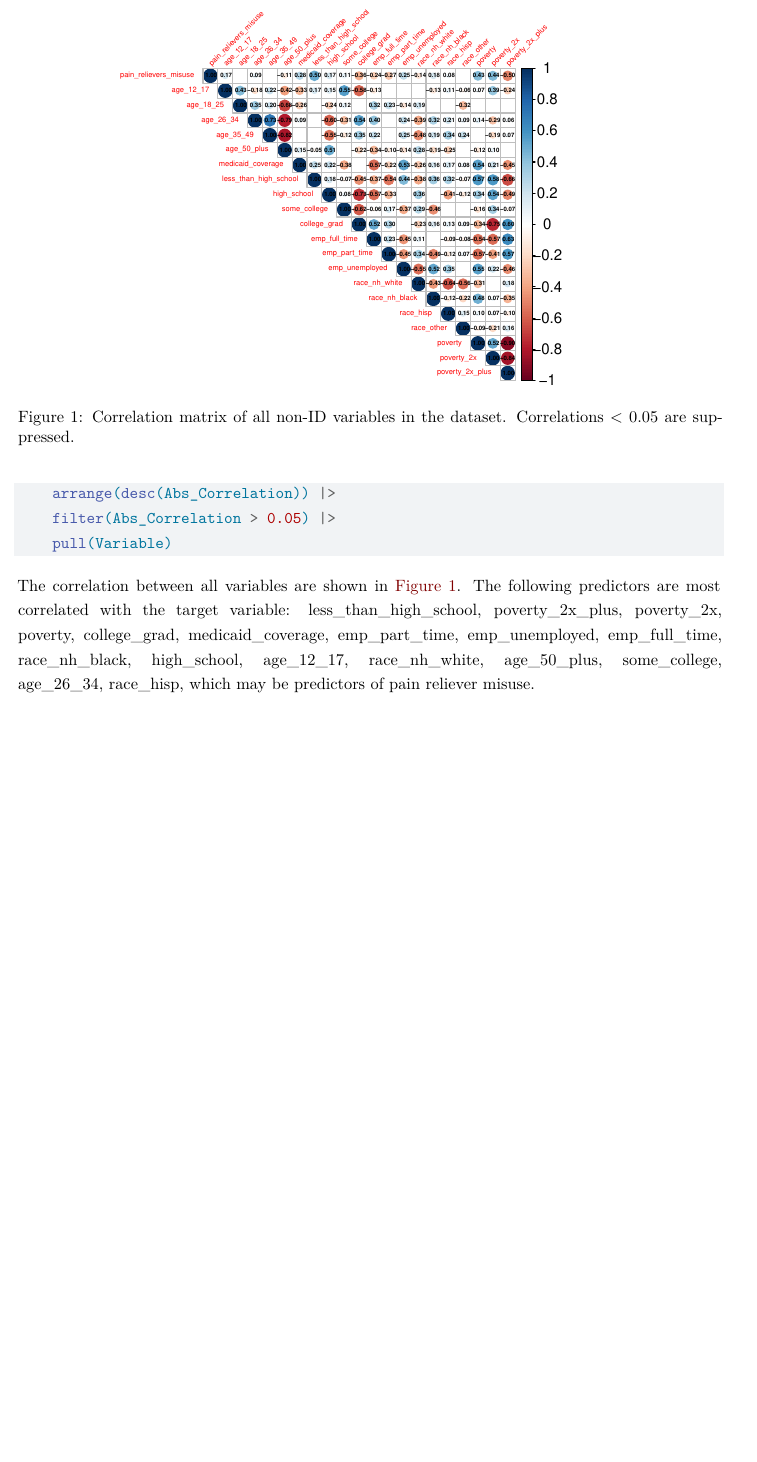
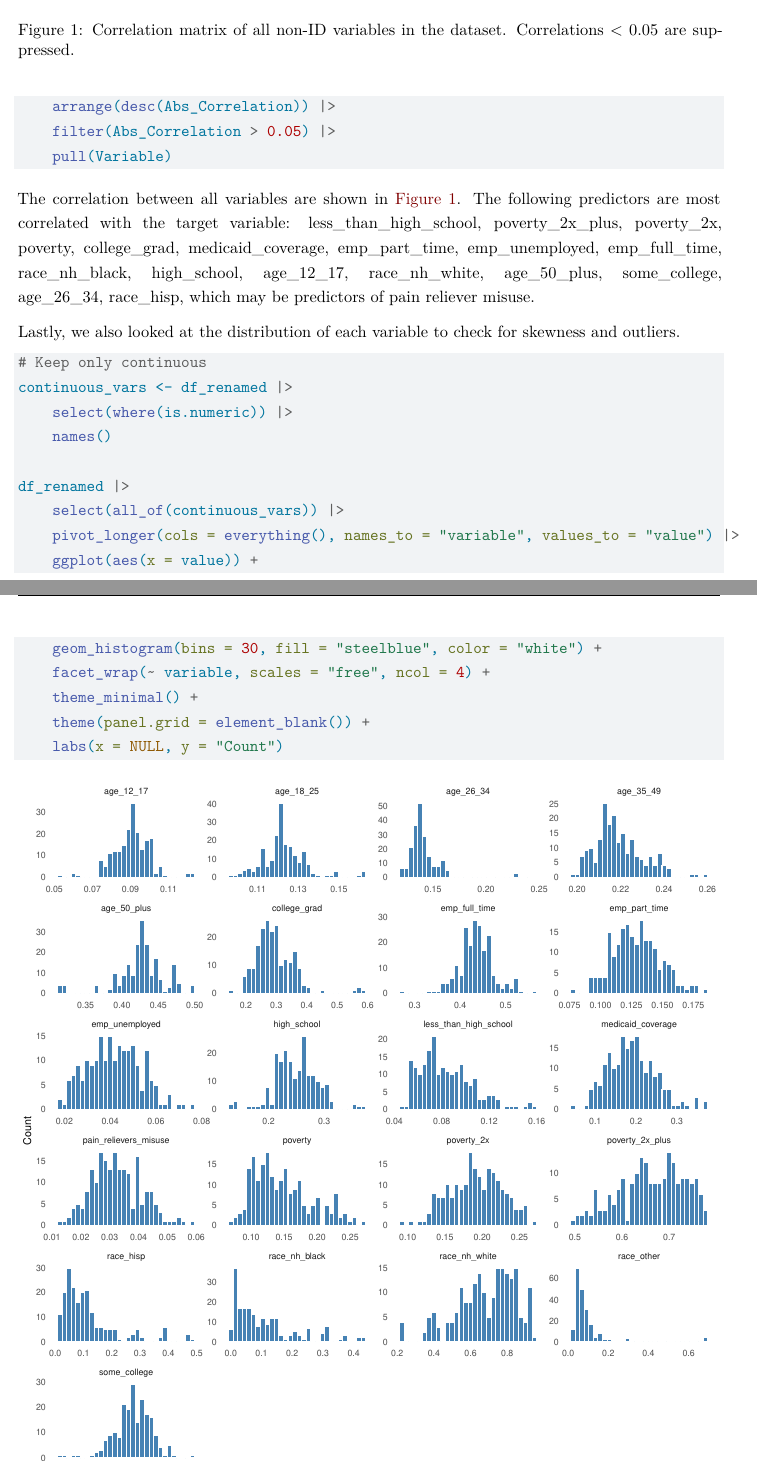
Before and after one commit to naomibuell/DATA621, a Quarto document (final-project/final-project.qmd): part of page 8 of 9 before the commit and two parts of pages 8 and 9 of 10 after it, the two joined at a grey line, cut at the place of the change, the shorter picture padded with empty space. Rendered offline with R 4.5, knitr and Pandoc in place of Quarto, then LaTeX, with nearby package versions; column names are cleaned by a stand-in for the janitor package.

Commit message:
Wrapped up EDA section of final project

````diff
--- a/final-project/final-project.qmd
+++ b/final-project/final-project.qmd
@@ -291,3 +291,27 @@
 
 The correlation between all variables are shown in @fig-correlation-matrix. The following predictors are most correlated with the target variable: `r paste(most_corr_w_target, collapse = ", ")`, which may be predictors of pain reliever misuse.
 
+Lastly, we also looked at the distribution of each variable to check for skewness and outliers.
+
+```{r}
+#| label: fig-distributions
+#| fig-cap: "Distribution of numeric variables in the  dataset."
+#| fig.align: "center"
+#| fig-width: 10
+#| fig-height: 10
+#| warning: false
+
+# Keep only continuous
+continuous_vars <- df_renamed |>
+    select(where(is.numeric)) |>
+    names()
+
+df_renamed |>
+    select(all_of(continuous_vars)) |>
+    pivot_longer(cols = everything(), names_to = "variable", values_to = "value") |>
+    ggplot(aes(x = value)) +
+    geom_histogram(bins = 30, fill = "steelblue", color = "white") +
+    facet_wrap(~ variable, scales = "free", ncol = 4) +
+    theme_minimal() +
+    theme(panel.grid = element_blank()) +
+    labs(x = NULL, y = "Count")
````
Also changed, not shown: final-project/final-project.pdf, final-project/final-project.qmd (9 more changed lines).
